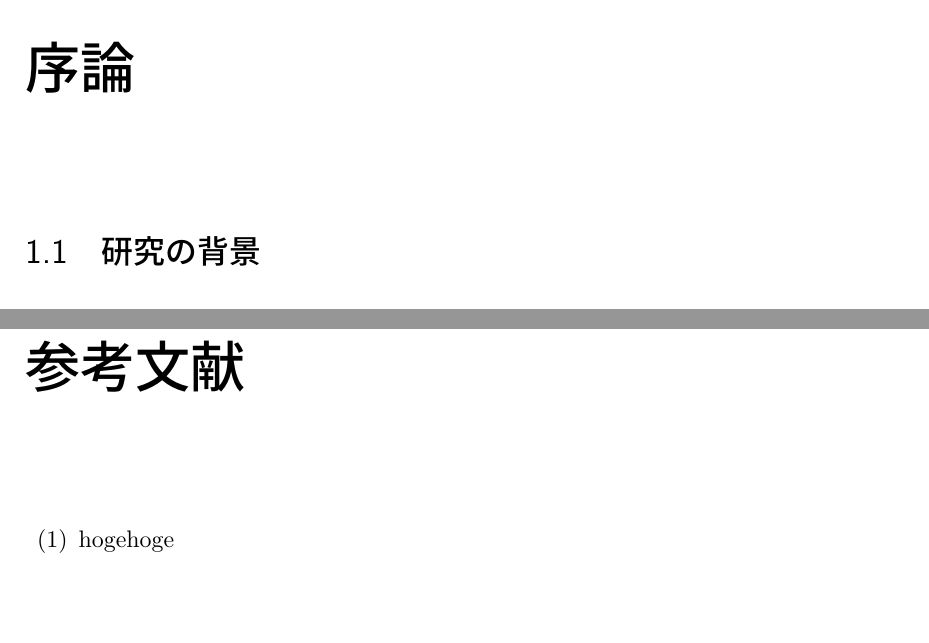
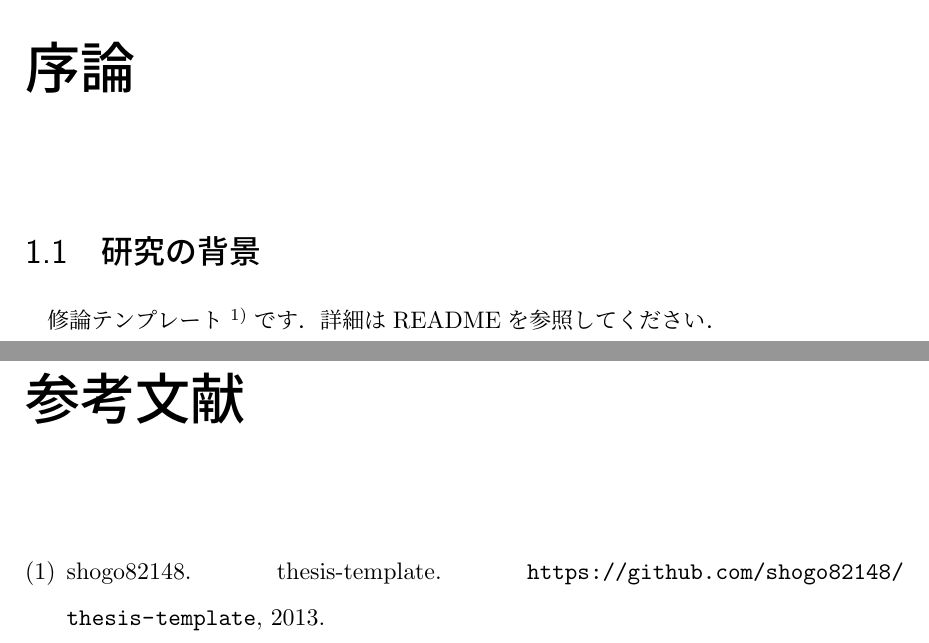
Before and after one commit to shogo82148/thesis-template, a LaTeX thesis (thesis.tex): two parts of pages 4 and 6 of 8, joined at a grey line, cut so that both start at the same text, the shorter picture padded with empty space. Compiled offline with pLaTeX and dvipdfmx.

Commit message:
参考文献の管理をbibtexに移行

```diff
--- a/thesis.tex
+++ b/thesis.tex
@@ -68,16 +68,16 @@
 \chapter{序論}
 \pagenumbering{arabic} % 目次のページ番号をアラビア数字に
 \section{研究の背景}
+修論テンプレート\cite{template}です．
+詳細はREADMEを参照してください．
 
 %%% 謝辞 (Required)
 \acknowledgement{謝辞的なもの}
 謝辞をここに書く．
 
 %%% 参考文献 (Required)
-\begin{thebibliography}{99}
-\bibitem{hogehoge}
-  hogehoge
-\end{thebibliography}
+\bibliographystyle{junsrt}
+\bibliography{thesis}
 
 %%% 関連発表 (Required)
 \begin{relatedworks}{9}
```
Also changed, not shown: thesis.bib (added, +7 -0 lines), 1 other file.
